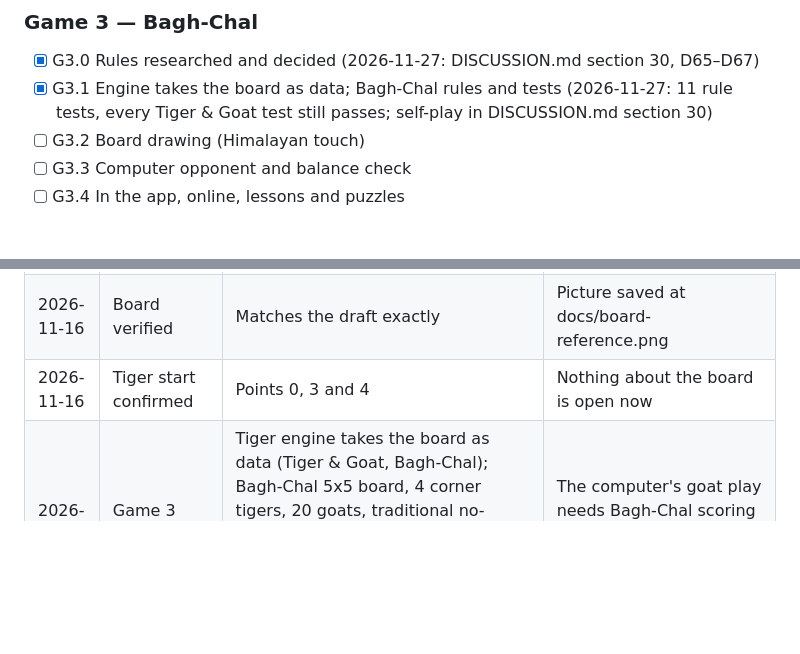
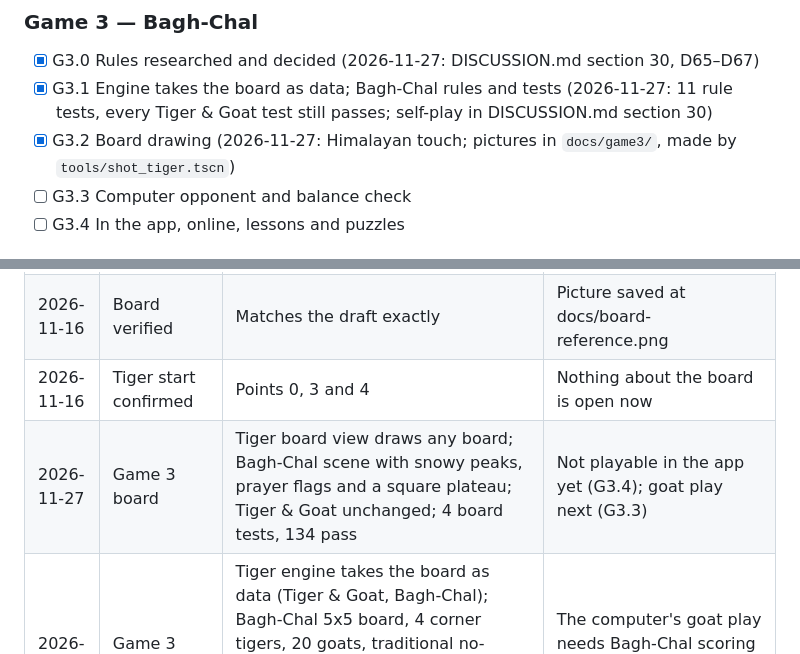
Before and after one commit to claudecollab7-alt/no-name-mobile-game, a Markdown page: BUILD_PLAN.md, 2 parts joined by grey strips. Drawn GitHub-style; blank space fills up the shorter version.

```diff
--- a/BUILD_PLAN.md
+++ b/BUILD_PLAN.md
@@ -502,7 +502,7 @@ Board and pieces are drawn in code. AI-generated images are used only for backgr
 
 - [x] G3.0 Rules researched and decided (2026-11-27: DISCUSSION.md section 30, D65–D67)
 - [x] G3.1 Engine takes the board as data; Bagh-Chal rules and tests (2026-11-27: 11 rule tests, every Tiger & Goat test still passes; self-play in DISCUSSION.md section 30)
-- [ ] G3.2 Board drawing (Himalayan touch)
+- [x] G3.2 Board drawing (2026-11-27: Himalayan touch; pictures in `docs/game3/`, made by `tools/shot_tiger.tscn`)
 - [ ] G3.3 Computer opponent and balance check
 - [ ] G3.4 In the app, online, lessons and puzzles
 
@@ -529,6 +529,7 @@ Add one line per working session: date, task, result, anything the next session
 | 2026-11-16 | Plan written | — | Godot version not yet pinned; board not yet verified |
 | 2026-11-16 | Board verified | Matches the draft exactly | Picture saved at docs/board-reference.png |
 | 2026-11-16 | Tiger start confirmed | Points 0, 3 and 4 | Nothing about the board is open now |
+| 2026-11-27 | Game 3 board | Tiger board view draws any board; Bagh-Chal scene with snowy peaks, prayer flags and a square plateau; Tiger & Goat unchanged; 4 board tests, 134 pass | Not playable in the app yet (G3.4); goat play next (G3.3) |
 | 2026-11-27 | Game 3 rules | Tiger engine takes the board as data (Tiger & Goat, Bagh-Chal); Bagh-Chal 5x5 board, 4 corner tigers, 20 goats, traditional no-repeat; 11 new tests, 130 pass; self-play: every game ends, tigers lead (100% at 3-move look-ahead, 65–75% deeper) | The computer's goat play needs Bagh-Chal scoring (G3.3); board drawing next (G3.2) |
 | 2026-11-27 | Game 2 puzzles | 220 proven puzzles (most seeds this turn, win in 1, win in 2) generated in seconds by `tools/make_sowing_puzzles.gd`; puzzle screen with tries, Show answer and reasons; progress per game; checked in the browser; 119 tests pass | **Game 2 is complete.** Daily tab stays Tiger & Goat for now; a rotating daily is a later decision |
 | 2026-11-27 | Game 2 lessons | Four hands-on lessons each for Mancala and Pallanguzhi (sow, go again or relay, capture or pasu, the end); Learn to play card, Try the tutorial on the rules card, one-time offer on first play; checked in the browser; 115 tests pass | Puzzles for the seed games (G2.5b) still to do; lesson timing to check with real first-timers |
```
Also changed, not shown: DISCUSSION.md (+11 -0 lines), docs/game3/baghchal_mid.png (added), docs/game3/baghchal_start.png (added), 6 other files.
